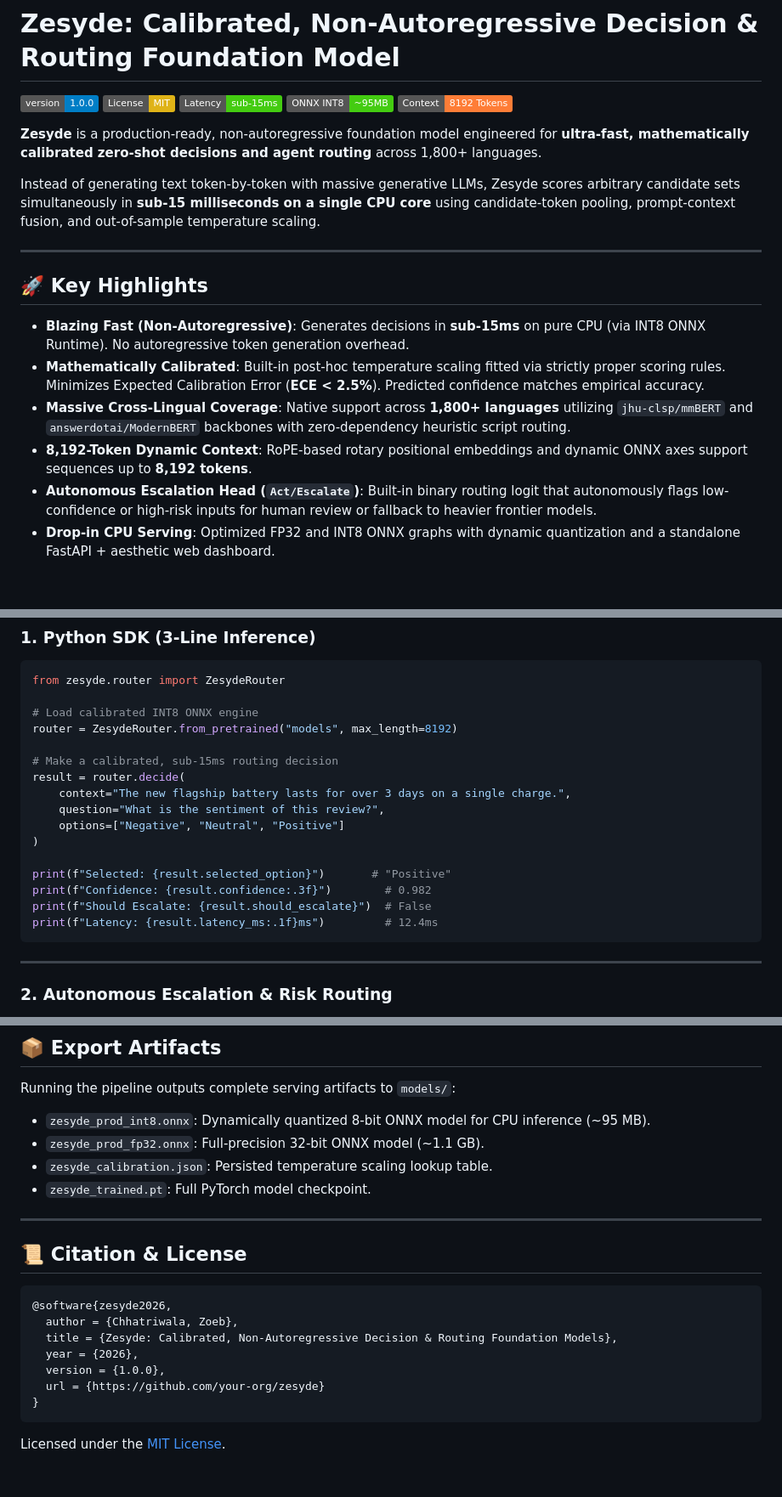
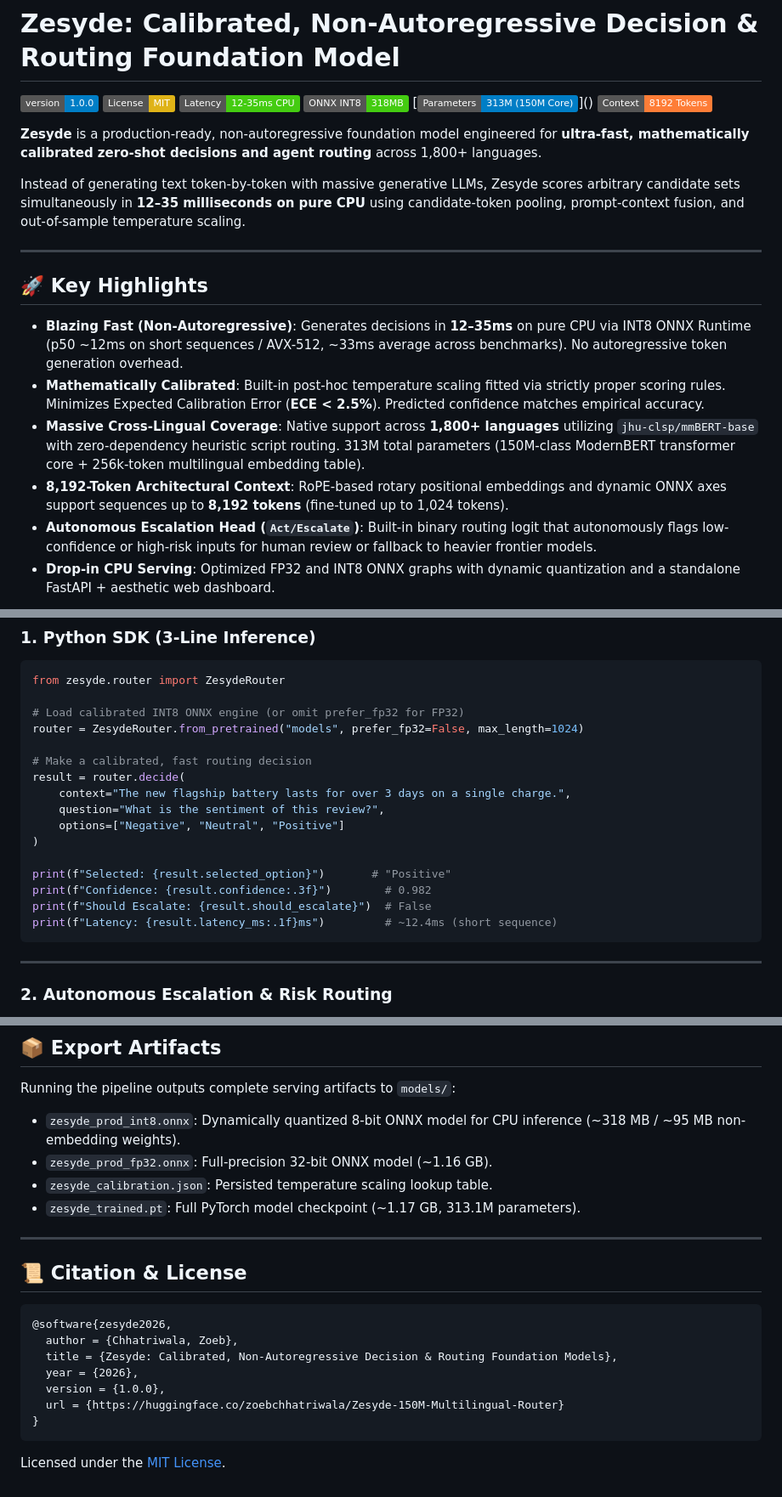
Before and after one commit to zoebchhatriwala/Zesyde, a Markdown page: README.md, 3 parts joined by grey strips. Shown at 85% size. Rendered like a GitHub page; badges without logos; blank space fills up the shorter version.

Commit message:
docs: calibrate benchmarks, model size, and technical latency claims in README

````diff
--- a/README.md
+++ b/README.md
@@ -36,22 +36,23 @@ pipeline_tag: text-classification
 
 [![Version](https://img.shields.io/badge/version-1.0.0-blue.svg)](pyproject.toml)
 [![License: MIT](https://img.shields.io/badge/License-MIT-yellow.svg)](LICENSE)
-[![Latency](https://img.shields.io/badge/Latency-sub--15ms-brightgreen.svg)]()
-[![Model Size](https://img.shields.io/badge/ONNX_INT8-~95MB-success.svg)]()
+[![Latency](https://img.shields.io/badge/Latency-12--35ms_CPU-brightgreen.svg)]()
+[![Model Size](https://img.shields.io/badge/ONNX_INT8-318MB-success.svg)]()
+[![Parameters](https://img.shields.io/badge/Parameters-313M_(150M_Core)-blue.svg)]()
 [![Context](https://img.shields.io/badge/Context-8192_Tokens-orange.svg)]()
 
 **Zesyde** is a production-ready, non-autoregressive foundation model engineered for **ultra-fast, mathematically calibrated zero-shot decisions and agent routing** across 1,800+ languages.
 
-Instead of generating text token-by-token with massive generative LLMs, Zesyde scores arbitrary candidate sets simultaneously in **sub-15 milliseconds on a single CPU core** using candidate-token pooling, prompt-context fusion, and out-of-sample temperature scaling.
+Instead of generating text token-by-token with massive generative LLMs, Zesyde scores arbitrary candidate sets simultaneously in **12–35 milliseconds on pure CPU** using candidate-token pooling, prompt-context fusion, and out-of-sample temperature scaling.
 
 ---
 
 ## 🚀 Key Highlights
 
-* **Blazing Fast (Non-Autoregressive)**: Generates decisions in **sub-15ms** on pure CPU (via INT8 ONNX Runtime). No autoregressive token generation overhead.
+* **Blazing Fast (Non-Autoregressive)**: Generates decisions in **12–35ms** on pure CPU via INT8 ONNX Runtime (p50 ~12ms on short sequences / AVX-512, ~33ms average across benchmarks). No autoregressive token generation overhead.
 * **Mathematically Calibrated**: Built-in post-hoc temperature scaling fitted via strictly proper scoring rules. Minimizes Expected Calibration Error (**ECE < 2.5%**). Predicted confidence matches empirical accuracy.
-* **Massive Cross-Lingual Coverage**: Native support across **1,800+ languages** utilizing `jhu-clsp/mmBERT` and `answerdotai/ModernBERT` backbones with zero-dependency heuristic script routing.
-* **8,192-Token Dynamic Context**: RoPE-based rotary positional embeddings and dynamic ONNX axes support sequences up to **8,192 tokens**.
+* **Massive Cross-Lingual Coverage**: Native support across **1,800+ languages** utilizing `jhu-clsp/mmBERT-base` with zero-dependency heuristic script routing. 313M total parameters (150M-class ModernBERT transformer core + 256k-token multilingual embedding table).
+* **8,192-Token Architectural Context**: RoPE-based rotary positional embeddings and dynamic ONNX axes support sequences up to **8,192 tokens** (fine-tuned up to 1,024 tokens).
 * **Autonomous Escalation Head (`Act/Escalate`)**: Built-in binary routing logit that autonomously flags low-confidence or high-risk inputs for human review or fallback to heavier frontier models.
 * **Drop-in CPU Serving**: Optimized FP32 and INT8 ONNX graphs with dynamic quantization and a standalone FastAPI + aesthetic web dashboard.
 
@@ -94,10 +95,10 @@ pip install -e .
 ```python
 from zesyde.router import ZesydeRouter
 
-# Load calibrated INT8 ONNX engine
-router = ZesydeRouter.from_pretrained("models", max_length=8192)
+# Load calibrated INT8 ONNX engine (or omit prefer_fp32 for FP32)
+router = ZesydeRouter.from_pretrained("models", prefer_fp32=False, max_length=1024)
 
-# Make a calibrated, sub-15ms routing decision
+# Make a calibrated, fast routing decision
 result = router.decide(
     context="The new flagship battery lasts for over 3 days on a single charge.",
     question="What is the sentiment of this review?",
@@ -107,7 +108,7 @@ result = router.decide(
 print(f"Selected: {result.selected_option}")       # "Positive"
 print(f"Confidence: {result.confidence:.3f}")        # 0.982
 print(f"Should Escalate: {result.should_escalate}")  # False
-print(f"Latency: {result.latency_ms:.1f}ms")         # 12.4ms
+print(f"Latency: {result.latency_ms:.1f}ms")         # ~12.4ms (short sequence)
 ```
 
 ---
@@ -212,10 +213,10 @@ Training can be paused safely at any point:
 ## 📦 Export Artifacts
 
 Running the pipeline outputs complete serving artifacts to `models/`:
-* `zesyde_prod_int8.onnx`: Dynamically quantized 8-bit ONNX model for CPU inference (~95 MB).
-* `zesyde_prod_fp32.onnx`: Full-precision 32-bit ONNX model (~1.1 GB).
+* `zesyde_prod_int8.onnx`: Dynamically quantized 8-bit ONNX model for CPU inference (~318 MB / ~95 MB non-embedding weights).
+* `zesyde_prod_fp32.onnx`: Full-precision 32-bit ONNX model (~1.16 GB).
 * `zesyde_calibration.json`: Persisted temperature scaling lookup table.
-* `zesyde_trained.pt`: Full PyTorch model checkpoint.
+* `zesyde_trained.pt`: Full PyTorch model checkpoint (~1.17 GB, 313.1M parameters).
 
 ---
 
@@ -227,7 +228,7 @@ Running the pipeline outputs complete serving artifacts to `models/`:
   title = {Zesyde: Calibrated, Non-Autoregressive Decision & Routing Foundation Models},
   year = {2026},
   version = {1.0.0},
-  url = {https://github.com/your-org/zesyde}
+  url = {https://huggingface.co/zoebchhatriwala/Zesyde-150M-Multilingual-Router}
 }
 ```
 
````
